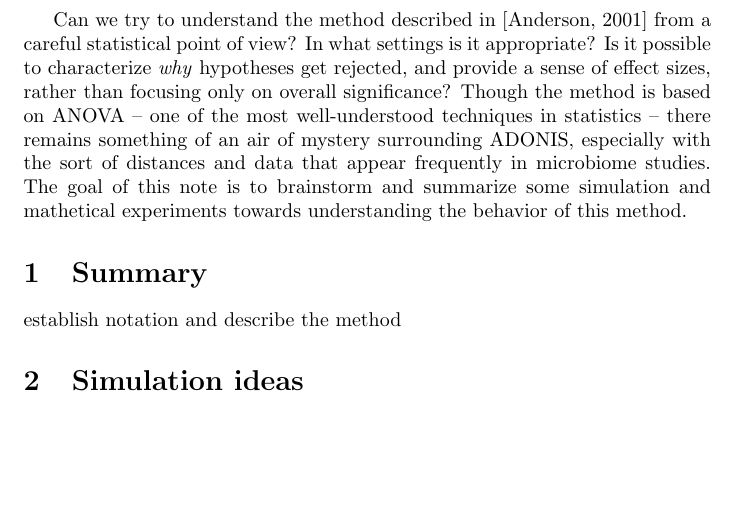
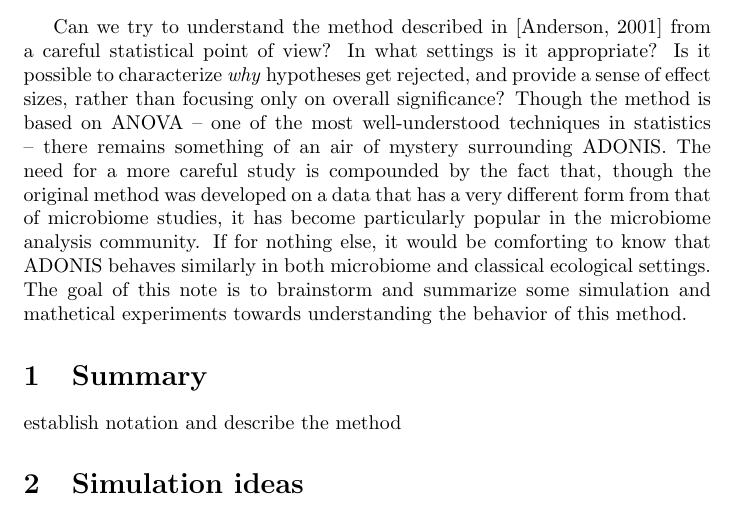
Before and after one commit to krisrs1128/readings, a LaTeX document (adonis/notes.tex): part of page 1 of 2, cut so that both start at the same text, the shorter picture padded with empty space. Compiled offline with pdfLaTeX.

Commit message:
more motivation, and add title

```diff
--- a/adonis/notes.tex
+++ b/adonis/notes.tex
@@ -13,11 +14,14 @@ careful statistical point of view? In what settings is it appropriate? Is it
 possible to characterize \textit{why} hypotheses get rejected, and provide a
 sense of effect sizes, rather than focusing only on overall significance? Though
 the method is based on ANOVA -- one of the most well-understood techniques in
-statistics -- there remains something of an air of mystery surrounding ADONIS,
-especially with the sort of distances and data that appear frequently in
-microbiome studies. The goal of this note is to brainstorm and summarize some
-simulation and mathetical experiments towards understanding the behavior of this
-method.
+statistics -- there remains something of an air of mystery surrounding ADONIS.
+The need for a more careful study is compounded by the fact that, though the
+original method was developed on a data that has a very different form from that
+of microbiome studies, it has become particularly popular in the microbiome
+analysis community. If for nothing else, it would be comforting to know that
+ADONIS behaves similarly in both microbiome and classical ecological settings.
+The goal of this note is to brainstorm and summarize some simulation and
+mathetical experiments towards understanding the behavior of this method.
 
 \section{Summary}
 
```
Also changed, not shown: adonis/notes.tex (1 more changed lines).
